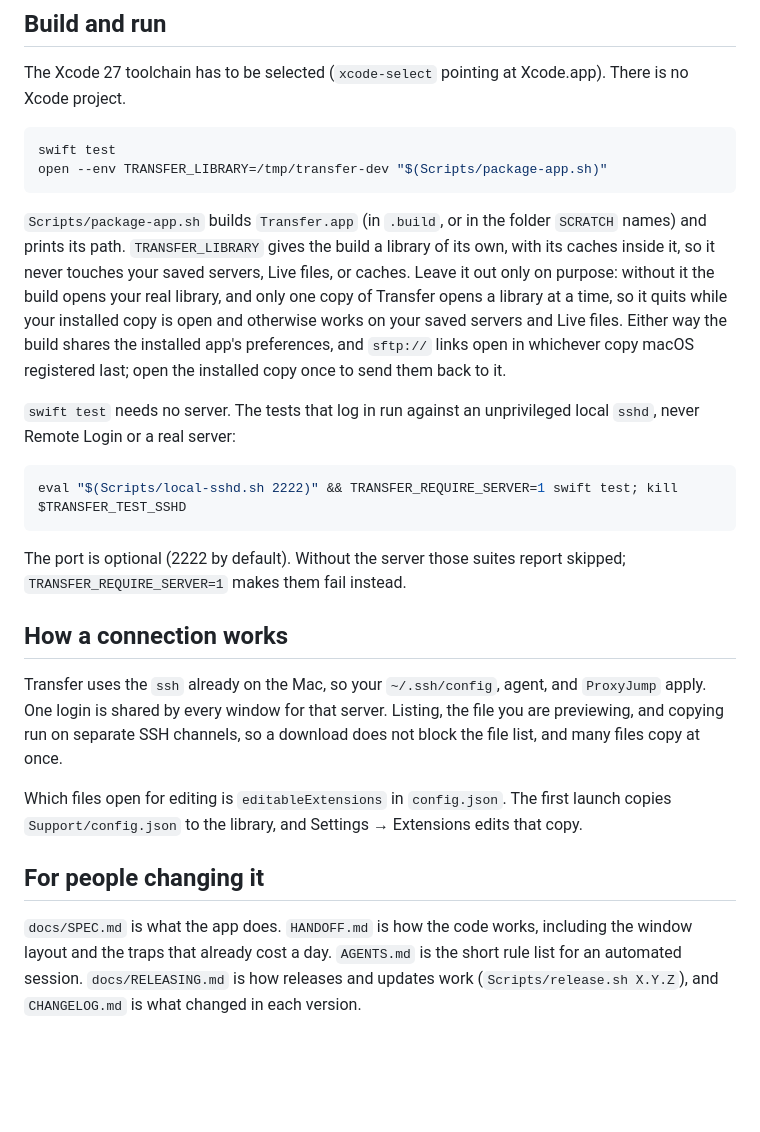
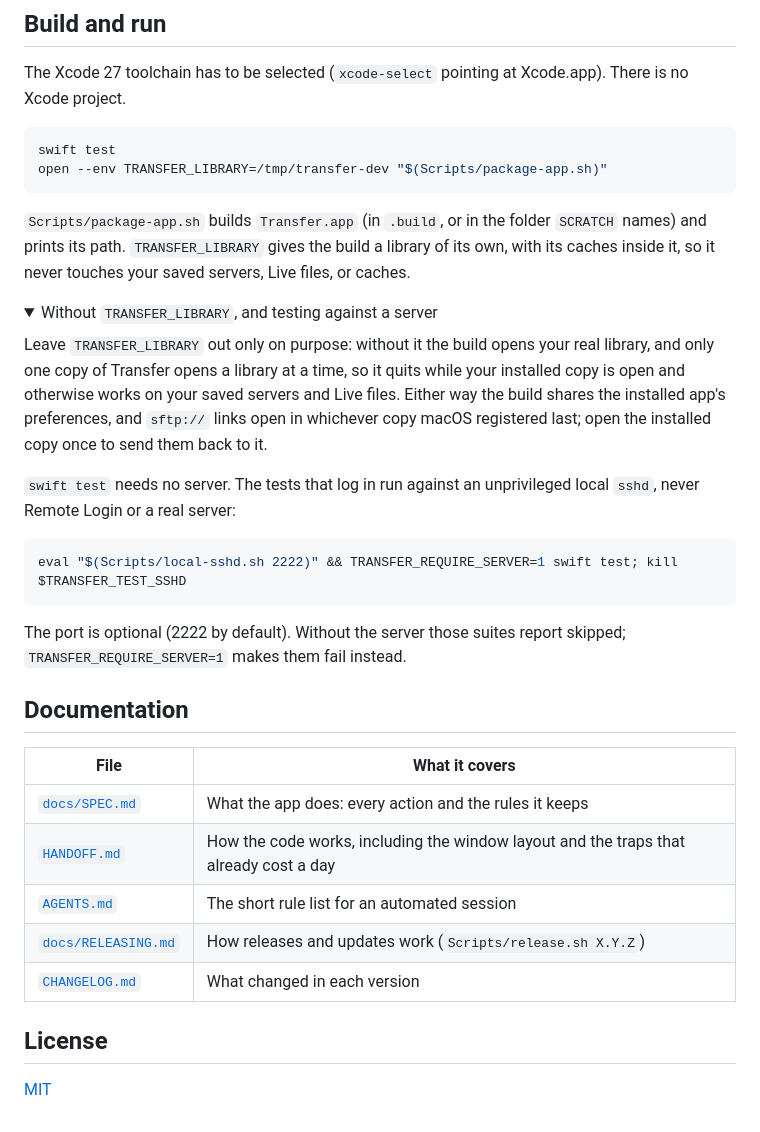
Before and after one commit to shreeve/transfer, a Markdown page: README.md, the part around one of its changes. Rendered like a GitHub page; folded sections open; blank space fills up the shorter version.

````diff
--- a/README.md
+++ b/README.md
@@ -94,7 +151,12 @@ swift test
 open --env TRANSFER_LIBRARY=/tmp/transfer-dev "$(Scripts/package-app.sh)"
 ```
 
-`Scripts/package-app.sh` builds `Transfer.app` (in `.build`, or in the folder `SCRATCH` names) and prints its path. `TRANSFER_LIBRARY` gives the build a library of its own, with its caches inside it, so it never touches your saved servers, Live files, or caches. Leave it out only on purpose: without it the build opens your real library, and only one copy of Transfer opens a library at a time, so it quits while your installed copy is open and otherwise works on your saved servers and Live files. Either way the build shares the installed app's preferences, and `sftp://` links open in whichever copy macOS registered last; open the installed copy once to send them back to it.
+`Scripts/package-app.sh` builds `Transfer.app` (in `.build`, or in the folder `SCRATCH` names) and prints its path. `TRANSFER_LIBRARY` gives the build a library of its own, with its caches inside it, so it never touches your saved servers, Live files, or caches.
+
+<details>
+<summary>Without <code>TRANSFER_LIBRARY</code>, and testing against a server</summary>
+
+Leave `TRANSFER_LIBRARY` out only on purpose: without it the build opens your real library, and only one copy of Transfer opens a library at a time, so it quits while your installed copy is open and otherwise works on your saved servers and Live files. Either way the build shares the installed app's preferences, and `sftp://` links open in whichever copy macOS registered last; open the installed copy once to send them back to it.
 
 `swift test` needs no server. The tests that log in run against an unprivileged local `sshd`, never Remote Login or a real server:
 
@@ -104,12 +166,18 @@ eval "$(Scripts/local-sshd.sh 2222)" && TRANSFER_REQUIRE_SERVER=1 swift test; ki
 
 The port is optional (2222 by default). Without the server those suites report skipped; `TRANSFER_REQUIRE_SERVER=1` makes them fail instead.
 
-## How a connection works
+</details>
 
-Transfer uses the `ssh` already on the Mac, so your `~/.ssh/config`, agent, and `ProxyJump` apply. One login is shared by every window for that server. Listing, the file you are previewing, and copying run on separate SSH channels, so a download does not block the file list, and many files copy at once.
+## Documentation
 
-Which files open for editing is `editableExtensions` in `config.json`. The first launch copies `Support/config.json` to the library, and Settings → Extensions edits that copy.
+| File | What it covers |
+| --- | --- |
+| [`docs/SPEC.md`](docs/SPEC.md) | What the app does: every action and the rules it keeps |
+| [`HANDOFF.md`](HANDOFF.md) | How the code works, including the window layout and the traps that already cost a day |
+| [`AGENTS.md`](AGENTS.md) | The short rule list for an automated session |
+| [`docs/RELEASING.md`](docs/RELEASING.md) | How releases and updates work (`Scripts/release.sh X.Y.Z`) |
+| [`CHANGELOG.md`](CHANGELOG.md) | What changed in each version |
 
-## For people changing it
+## License
 
-`docs/SPEC.md` is what the app does. `HANDOFF.md` is how the code works, including the window layout and the traps that already cost a day. `AGENTS.md` is the short rule list for an automated session. `docs/RELEASING.md` is how releases and updates work (`Scripts/release.sh X.Y.Z`), and `CHANGELOG.md` is what changed in each version.
+[MIT](LICENSE)
````
Also changed, not shown: other parts of README.md (+71 -14 lines).
